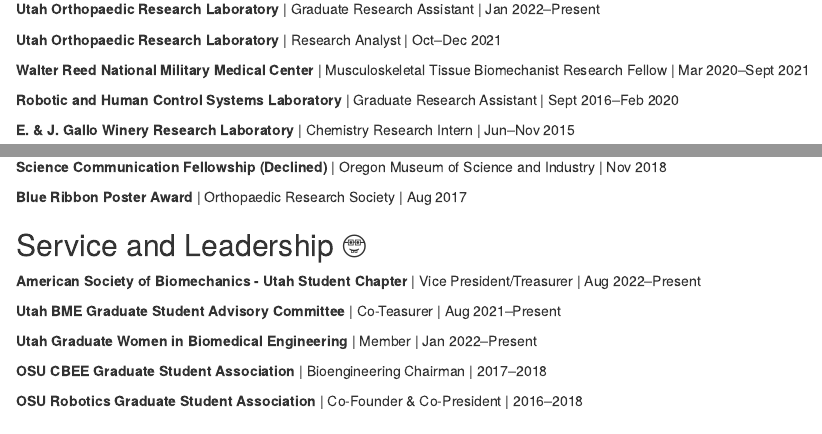
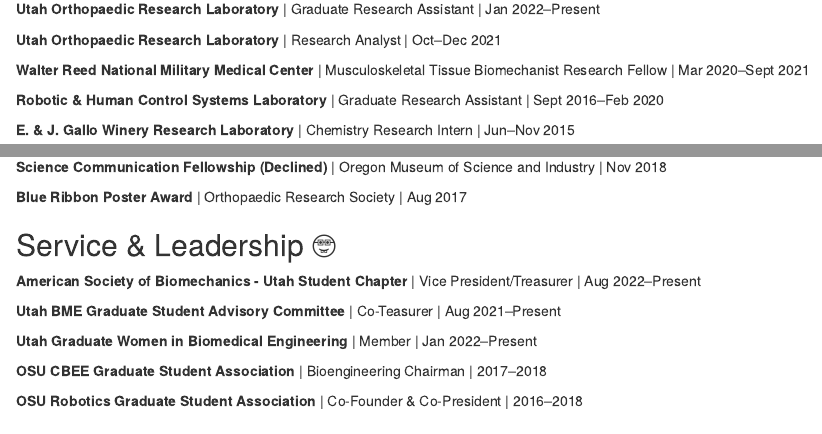
Before and after one commit to lukethudson/lukethudson.github.io, an R Markdown document (index.Rmd): the page in a window 1100 px wide, from 770 px down, and a second part further down, joined at a grey line. Rendered offline with R 4.5, knitr and Pandoc, with nearby package versions; drawn as R Markdown's standard HTML page in place of the format the file asks for.

Commit message:
Change and to &

```diff
--- a/index.Rmd
+++ b/index.Rmd
@@ -48,7 +48,7 @@
 
 **Walter Reed National Military Medical Center** | Musculoskeletal Tissue Biomechanist Research Fellow | Mar 2020--Sept 2021
 
-**Robotic and Human Control Systems Laboratory** | Graduate Research Assistant | Sept 2016--Feb 2020
+**Robotic & Human Control Systems Laboratory** | Graduate Research Assistant | Sept 2016--Feb 2020
 
 **E. & J. Gallo Winery Research Laboratory** | Chemistry Research Intern | Jun--Nov 2015
 
@@ -87,7 +87,7 @@
 
 
 
-## Service and Leadership 🤓
+## Service & Leadership 🤓
 
 **American Society of Biomechanics - Utah Student Chapter** | Vice President/Treasurer | Aug 2022--Present
 
```
Also changed, not shown: index.html.
